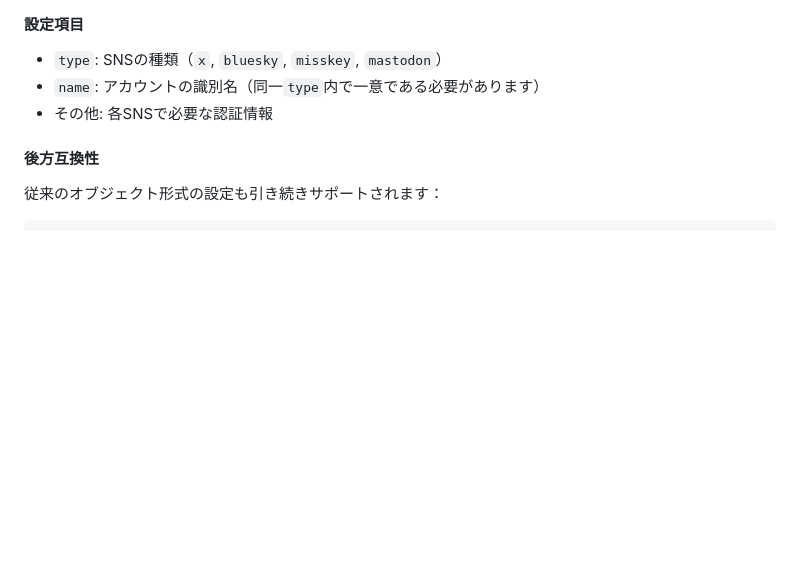
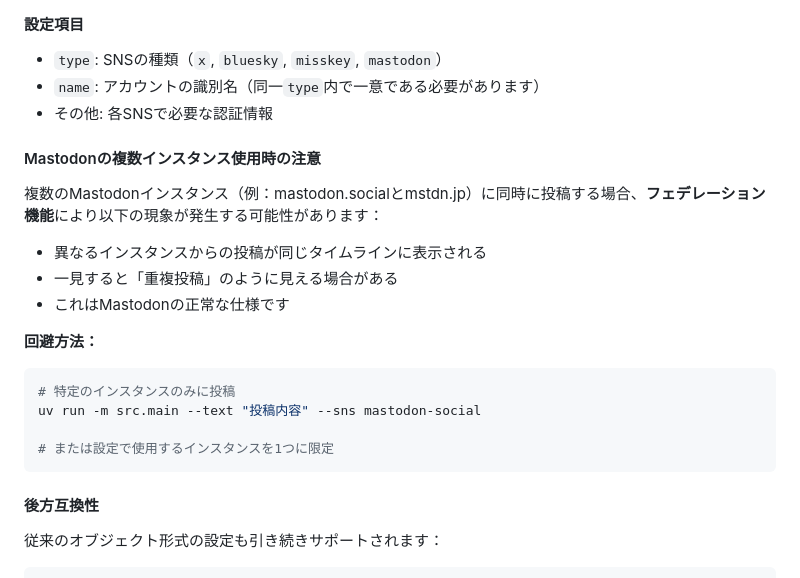
Before and after one commit to densuke/blog-autopost, a Markdown page: README.md, the part around the change. GitHub-like rendering; blank space fills up the shorter version.

Commit message:
[docs] Mastodonフェデレーション機能に関する注意事項を追加
- 複数Mastodonインスタンス使用時の「重複投稿」について説明
- フェデレーション機能による正常な仕様であることを明記
- 回避方法として--snsオプションの使用例を追加

🤖 Generated with [Claude Code](https://claude.ai/code)

Co-Authored-By: Claude <noreply@anthropic.com>

````diff
--- a/README.md
+++ b/README.md
@@ -122,6 +122,22 @@ sns:
 - `type`: SNSの種類（`x`, `bluesky`, `misskey`, `mastodon`）
 - `name`: アカウントの識別名（同一`type`内で一意である必要があります）
 - その他: 各SNSで必要な認証情報
+
+#### Mastodonの複数インスタンス使用時の注意
+
+複数のMastodonインスタンス（例：mastodon.socialとmstdn.jp）に同時に投稿する場合、**フェデレーション機能**により以下の現象が発生する可能性があります：
+
+- 異なるインスタンスからの投稿が同じタイムラインに表示される
+- 一見すると「重複投稿」のように見える場合がある
+- これはMastodonの正常な仕様です
+
+**回避方法：**
+```bash
+# 特定のインスタンスのみに投稿
+uv run -m src.main --text "投稿内容" --sns mastodon-social
+
+# または設定で使用するインスタンスを1つに限定
+```
 
 #### 後方互換性
 
````
